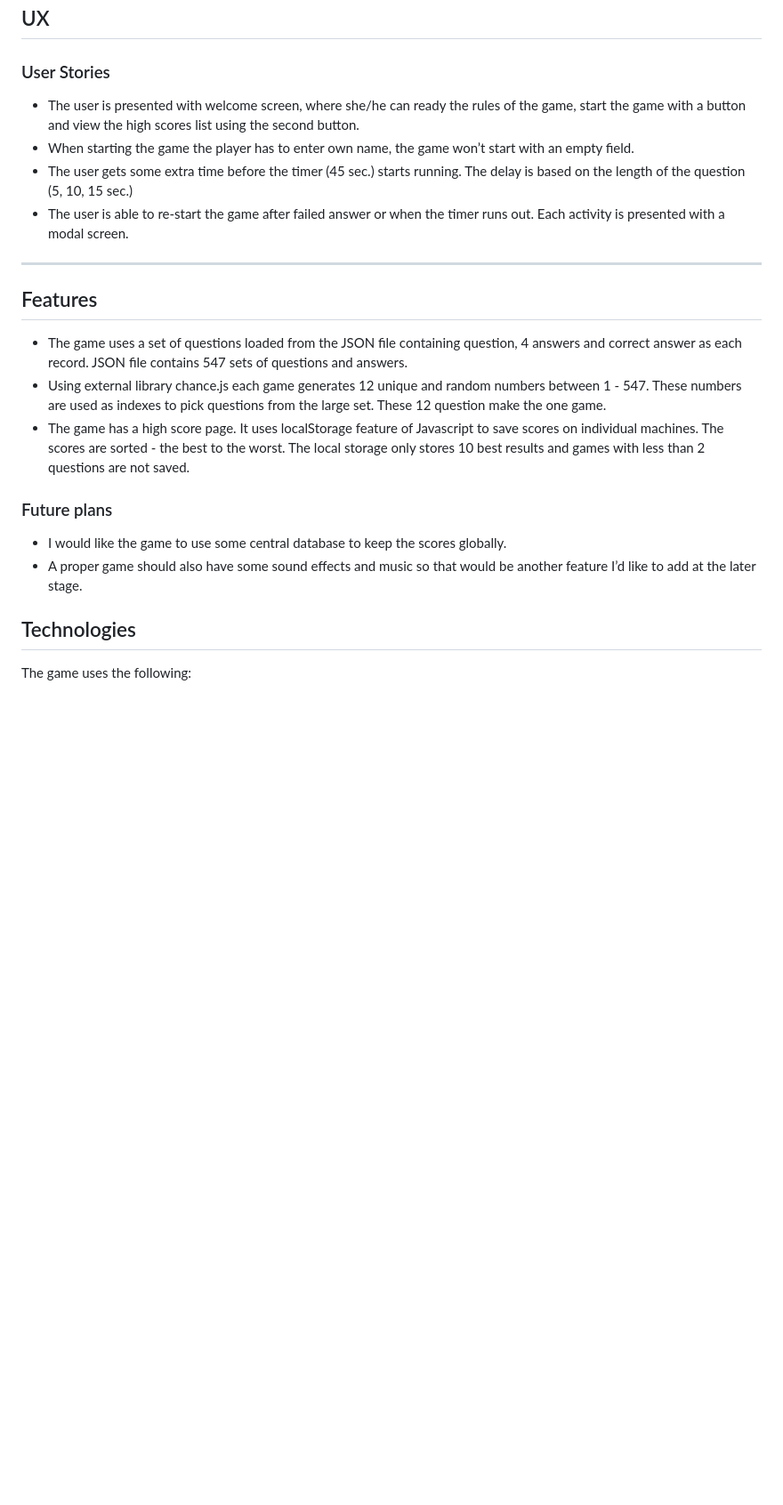
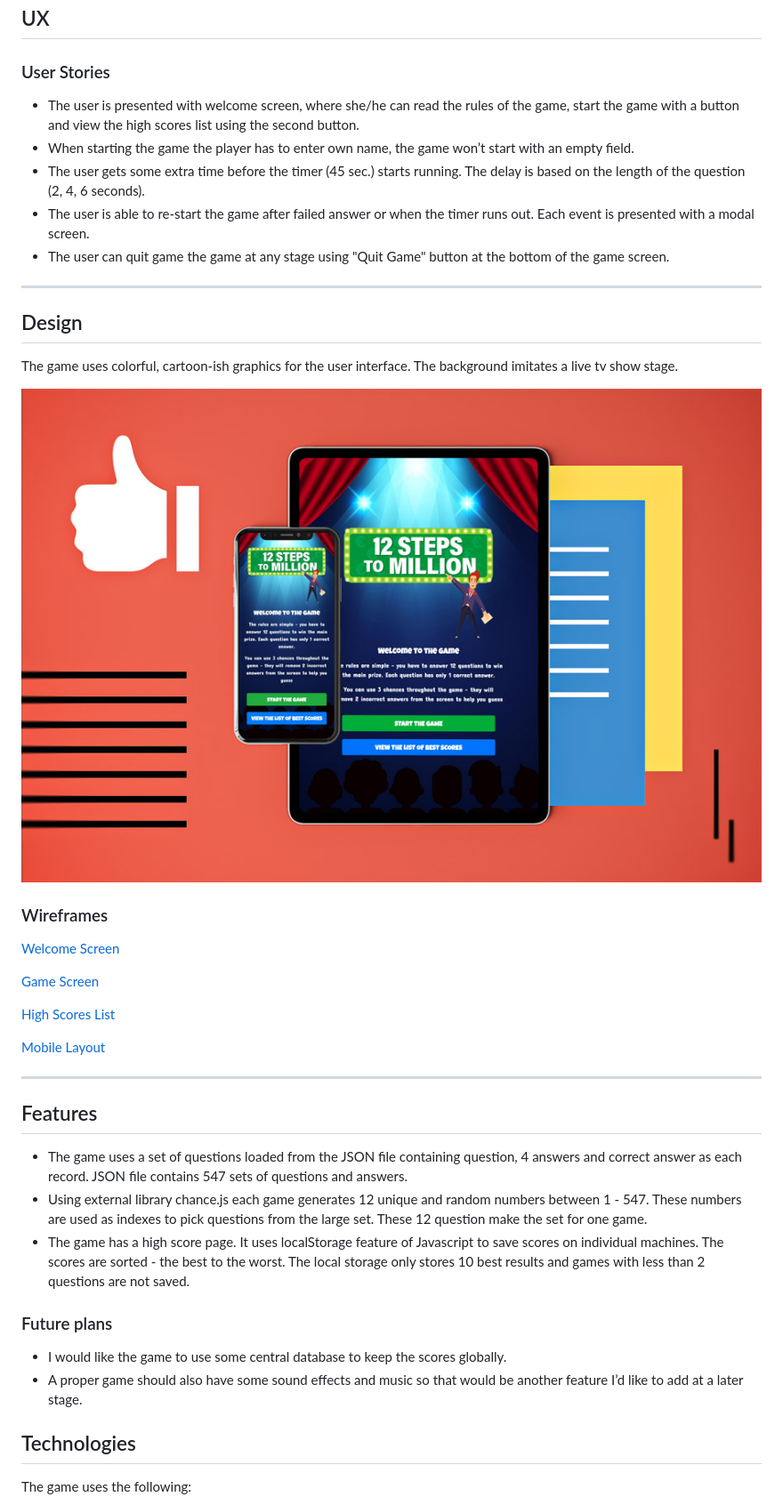
Before and after one commit to Code-Institute-Submissions/millionaire-quiz-game, a Markdown page: README.md, the part around the change printed below. Shown: that part at 89% size. Rendered like a GitHub page; pictures changed too: wireframes/mockups.jpg (added); blank space fills up the shorter version.

Commit message:
Updated README, include wireframes, mockup

```diff
--- a/README.md
+++ b/README.md
@@ -15,23 +15,41 @@ Link to live project here: [Quiz Game][1]
 
 ### User Stories
 
-- The user is presented with welcome screen, where she/he can ready the rules of the game, start the game with a button and view the high scores list using the second button.
+- The user is presented with welcome screen, where she/he can read the rules of the game, start the game with a button and view the high scores list using the second button.
 - When starting the game the player has to enter own name, the game won’t start with an empty field.
-- The user gets some extra time before the timer (45 sec.) starts running. The delay is based on the length of the question (5, 10, 15 sec.)
-- The user is able to re-start the game after failed answer or when the timer runs out. Each activity is presented with a modal screen.
+- The user gets some extra time before the timer (45 sec.) starts running. The delay is based on the length of the question (2, 4, 6 seconds).
+- The user is able to re-start the game after failed answer or when the timer runs out. Each event is presented with a modal screen.
+- The user can quit game the game at any stage using "Quit Game" button at the bottom of the game screen.
+
+---
+
+## Design
+
+The game uses colorful, cartoon-ish graphics for the user interface. The background imitates a live tv show stage.
+
+![Game preview][image-1]
+
+### Wireframes
+[Welcome Screen](wireframes/welcome-screen.png)
+
+[Game Screen](wireframes/game-screen.png)
+
+[High Scores List](wireframes/high-scores-screen.png)
+
+[Mobile Layout](wireframes/phone-layout.png)
 
 ---
 
 ## Features
 
 - The game uses a set of questions loaded from the JSON file containing question, 4 answers and correct answer as each record. JSON file contains 547 sets of questions and answers.
-- Using external library chance.js each game generates 12 unique and random numbers between 1 - 547. These numbers are used as indexes to pick questions from the large set. These 12 question make the one game.
+- Using external library chance.js each game generates 12 unique and random numbers between 1 - 547. These numbers are used as indexes to pick questions from the large set. These 12 question make the set for one game.
 - The game has a high score page. It uses localStorage feature of Javascript to save scores on individual machines. The scores are sorted - the best to the worst. The local storage only stores 10 best results and games with less than 2 questions are not saved.
 
 ### Future plans
 
 - I would like the game to use some central database to keep the scores globally.
-- A proper game should also have some sound effects and music so that would be another feature I’d like to add at the later stage.
+- A proper game should also have some sound effects and music so that would be another feature I’d like to add at a later stage.
 
 ## Technologies
 
```
Also changed, not shown: other parts of README.md (+23 -5 lines), wireframes/game-screen.png (added), wireframes/high-scores-screen.png (added), wireframes/phone-layout.png (added), wireframes/welcome-screen.png (added).
